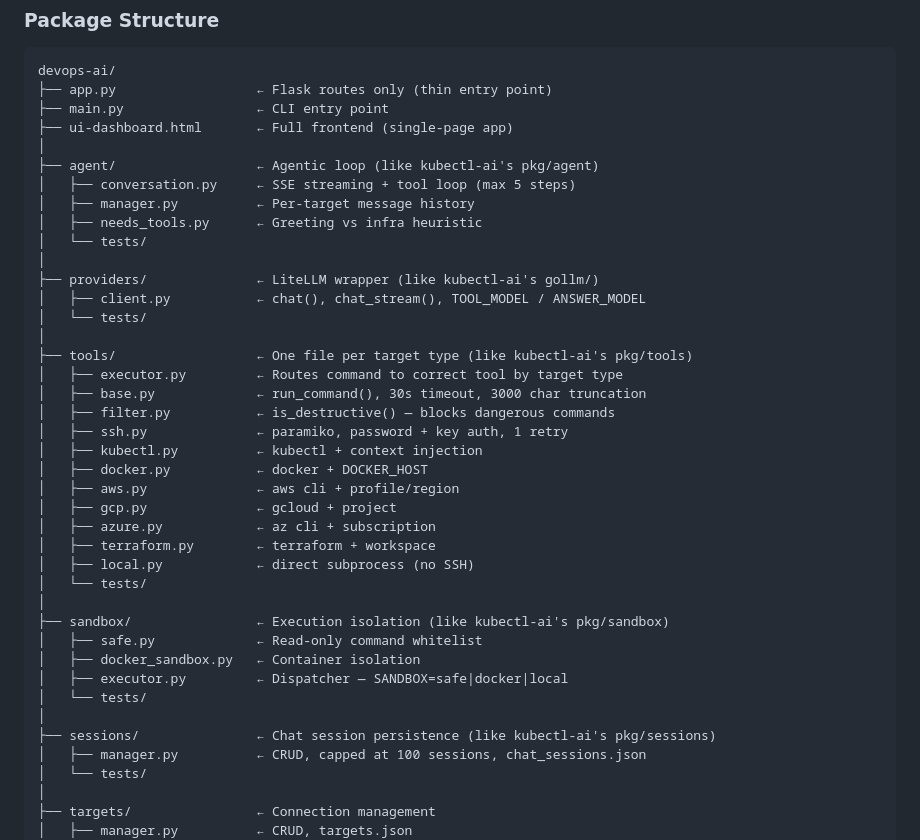
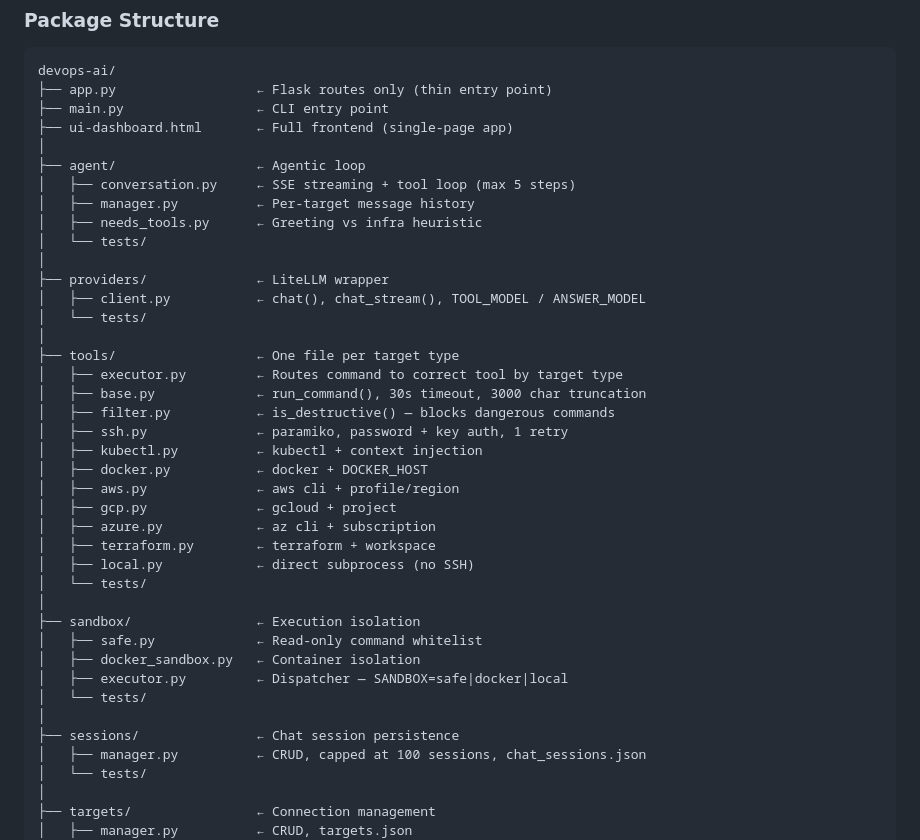
Before and after one commit to gkhandale-aziro/devops-ai, a Markdown page: README.md, the part around the change. Rendered like a GitHub page.

Commit message:
docs: remove kubectl-ai references from README

```diff
--- a/README.md
+++ b/README.md
@@ -81,17 +81,17 @@ devops-ai/
 ├── main.py                 ← CLI entry point
 ├── ui-dashboard.html       ← Full frontend (single-page app)
 │
-├── agent/                  ← Agentic loop (like kubectl-ai's pkg/agent)
+├── agent/                  ← Agentic loop
 │   ├── conversation.py     ← SSE streaming + tool loop (max 5 steps)
 │   ├── manager.py          ← Per-target message history
 │   ├── needs_tools.py      ← Greeting vs infra heuristic
 │   └── tests/
 │
-├── providers/              ← LiteLLM wrapper (like kubectl-ai's gollm/)
+├── providers/              ← LiteLLM wrapper
 │   ├── client.py           ← chat(), chat_stream(), TOOL_MODEL / ANSWER_MODEL
 │   └── tests/
 │
-├── tools/                  ← One file per target type (like kubectl-ai's pkg/tools)
+├── tools/                  ← One file per target type
 │   ├── executor.py         ← Routes command to correct tool by target type
 │   ├── base.py             ← run_command(), 30s timeout, 3000 char truncation
 │   ├── filter.py           ← is_destructive() — blocks dangerous commands
@@ -105,13 +105,13 @@ devops-ai/
 │   ├── local.py            ← direct subprocess (no SSH)
 │   └── tests/
 │
-├── sandbox/                ← Execution isolation (like kubectl-ai's pkg/sandbox)
+├── sandbox/                ← Execution isolation
 │   ├── safe.py             ← Read-only command whitelist
 │   ├── docker_sandbox.py   ← Container isolation
 │   ├── executor.py         ← Dispatcher — SANDBOX=safe|docker|local
 │   └── tests/
 │
-├── sessions/               ← Chat session persistence (like kubectl-ai's pkg/sessions)
+├── sessions/               ← Chat session persistence
 │   ├── manager.py          ← CRUD, capped at 100 sessions, chat_sessions.json
 │   └── tests/
 │
```
